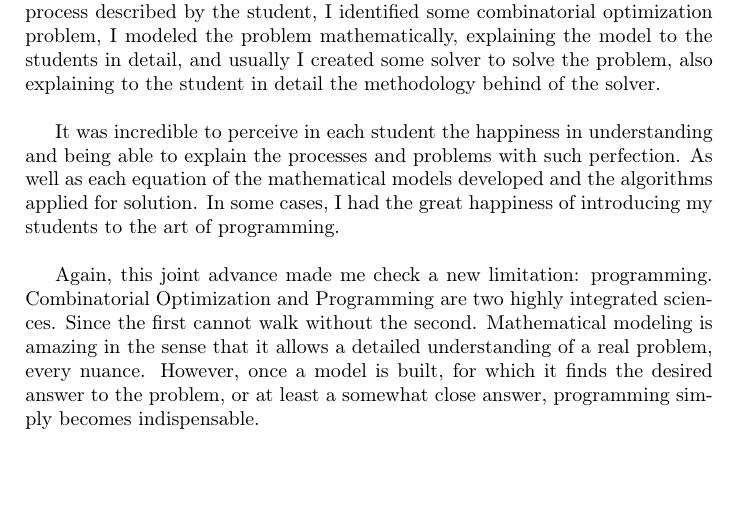
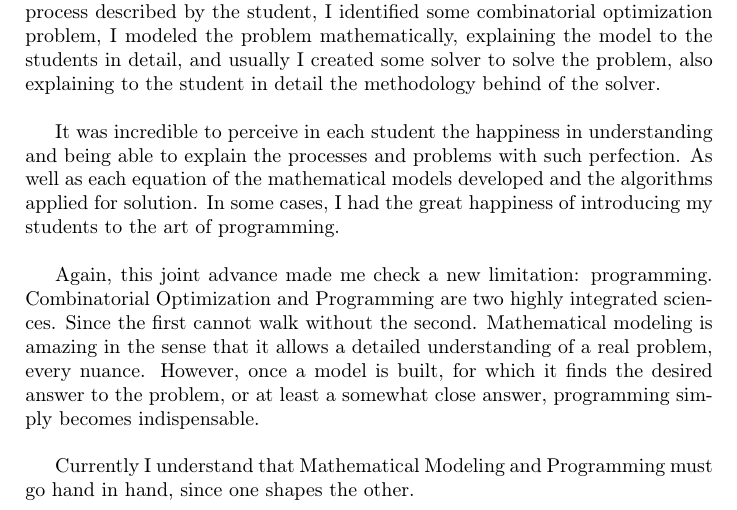
Before and after one commit to tbfraga/gamos-madScientistsDiary-, a LaTeX book ((2022) Fraga - IOSTE.tex): part of page 2 of 2, cut so that both start at the same text, the shorter picture padded with empty space. Compiled offline with pdfLaTeX.

Commit message:
updating files

```diff
--- a/(2022) Fraga - IOSTE.tex
+++ b/(2022) Fraga - IOSTE.tex
@@ -31,6 +31,7 @@ It was incredible to perceive in each student the happiness in understanding and
 
 Again, this joint advance made me check a new limitation: programming. Combinatorial Optimization and Programming are two highly integrated sciences. Since the first cannot walk without the second. Mathematical modeling is amazing in the sense that it allows a detailed understanding of a real problem, every nuance. However, once a model is built, for which it finds the desired answer to the problem, or at least a somewhat close answer, programming simply becomes indispensable. \\
 
+Currently I understand that Mathematical Modeling and Programming must go hand in hand, since one shapes the other. \\
 
 
 
```
Also changed, not shown: (2022) Fraga - IOSTE.pdf.
